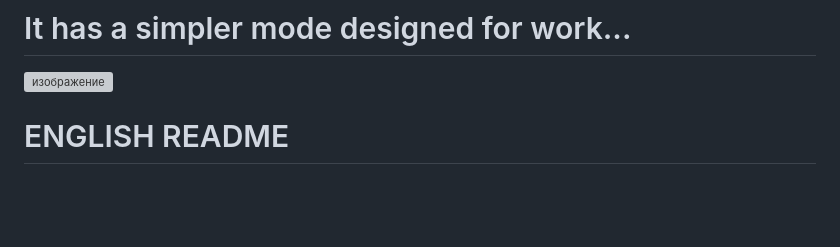
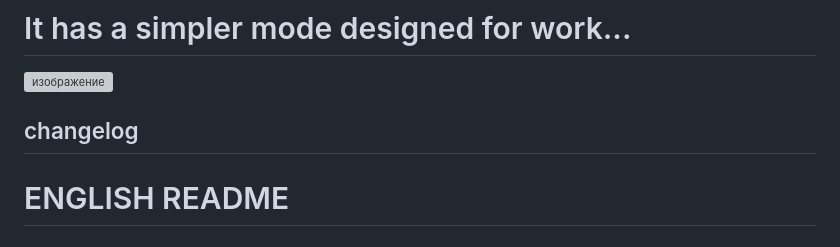
Before and after one commit to darkl-dot/seal-task-manager, a Markdown page: README.md, the part around the change. GitHub-like rendering; blank space fills up the shorter version; grey boxes are pictures that could not be loaded.

```diff
--- a/README.md
+++ b/README.md
@@ -5,6 +5,8 @@ i love seals
 
 # It has a simpler mode designed for work...
 <img width="1729" height="1016" alt="изображение" src="https://github.com/user-attachments/assets/8e3fce5f-55b3-4bc7-87c1-734e0367b342" />
+
+## changelog
 
 # ENGLISH README
 # 🦭 Seal Task Manager
```
